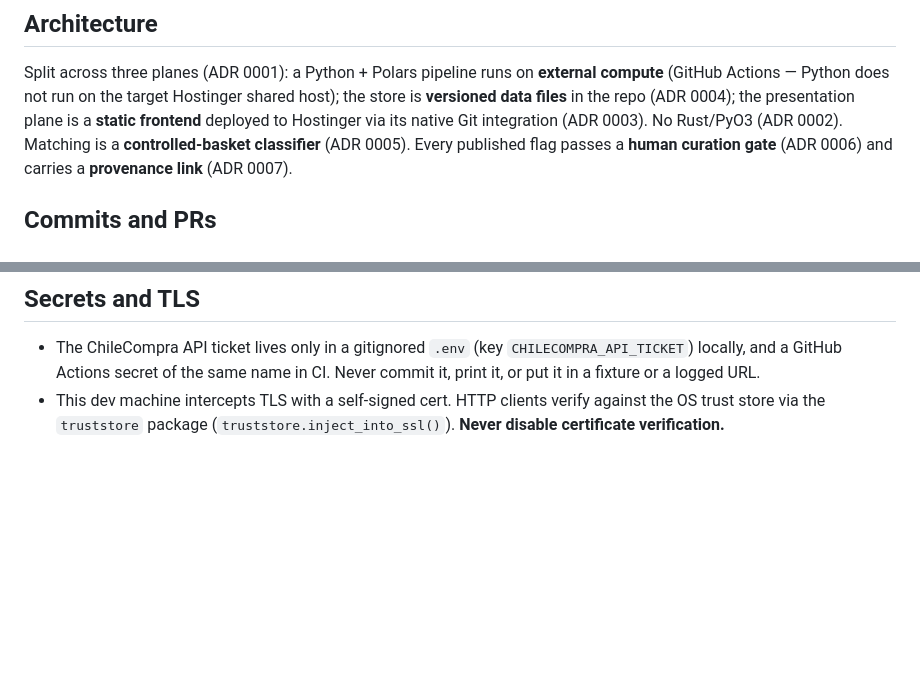
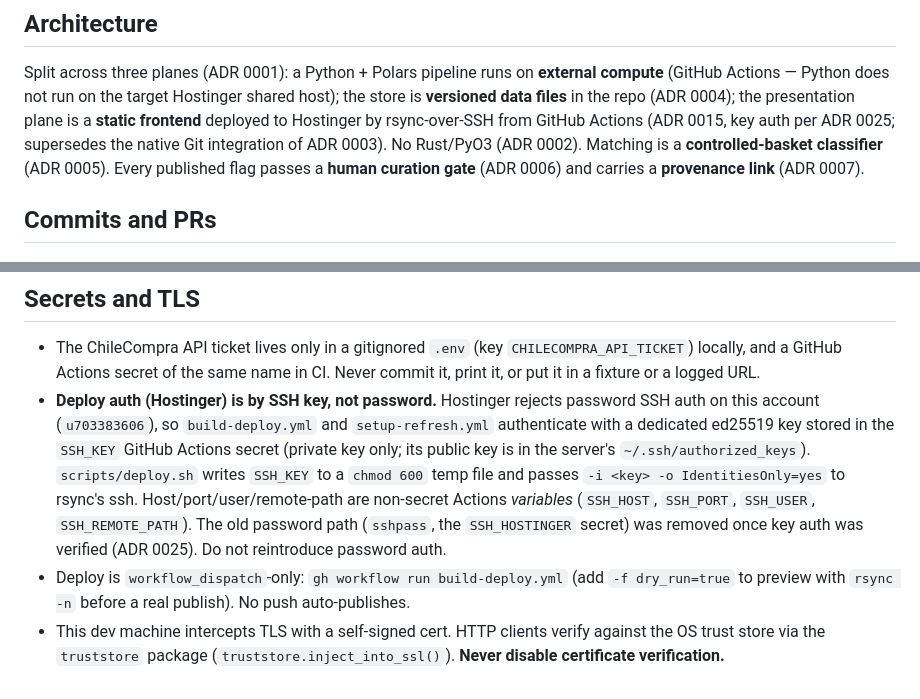
Before and after one commit to fcarvajalbrown/OSINT-Mercado, a Markdown page: CLAUDE.md, 2 parts joined by grey strips. Rendered like a GitHub page; blank space fills up the shorter version.

Commit message:
docs(claude): record SSH key deploy auth; correct stale native-Git transport

```diff
--- a/CLAUDE.md
+++ b/CLAUDE.md
@@ -24,7 +24,8 @@ is a superseded historical artifact).
 Split across three planes (ADR 0001): a Python + Polars pipeline runs on **external compute**
 (GitHub Actions — Python does not run on the target Hostinger shared host); the store is
 **versioned data files** in the repo (ADR 0004); the presentation plane is a **static
-frontend** deployed to Hostinger via its native Git integration (ADR 0003). No Rust/PyO3
+frontend** deployed to Hostinger by rsync-over-SSH from GitHub Actions (ADR 0015, key auth
+per ADR 0025; supersedes the native Git integration of ADR 0003). No Rust/PyO3
 (ADR 0002). Matching is a **controlled-basket classifier** (ADR 0005). Every published flag
 passes a **human curation gate** (ADR 0006) and carries a **provenance link** (ADR 0007).
 
@@ -72,6 +73,16 @@ passes a **human curation gate** (ADR 0006) and carries a **provenance link** (A
 - The ChileCompra API ticket lives only in a gitignored `.env` (key `CHILECOMPRA_API_TICKET`)
   locally, and a GitHub Actions secret of the same name in CI. Never commit it, print it, or
   put it in a fixture or a logged URL.
+- **Deploy auth (Hostinger) is by SSH key, not password.** Hostinger rejects password SSH auth
+  on this account (`u703383606`), so `build-deploy.yml` and `setup-refresh.yml` authenticate
+  with a dedicated ed25519 key stored in the `SSH_KEY` GitHub Actions secret (private key only;
+  its public key is in the server's `~/.ssh/authorized_keys`). `scripts/deploy.sh` writes
+  `SSH_KEY` to a `chmod 600` temp file and passes `-i <key> -o IdentitiesOnly=yes` to rsync's
+  ssh. Host/port/user/remote-path are non-secret Actions *variables* (`SSH_HOST`, `SSH_PORT`,
+  `SSH_USER`, `SSH_REMOTE_PATH`). The old password path (`sshpass`, the `SSH_HOSTINGER` secret)
+  was removed once key auth was verified (ADR 0025). Do not reintroduce password auth.
+- Deploy is `workflow_dispatch`-only: `gh workflow run build-deploy.yml` (add
+  `-f dry_run=true` to preview with `rsync -n` before a real publish). No push auto-publishes.
 - This dev machine intercepts TLS with a self-signed cert. HTTP clients verify against the OS
   trust store via the `truststore` package (`truststore.inject_into_ssl()`). **Never disable
   certificate verification.**
```
